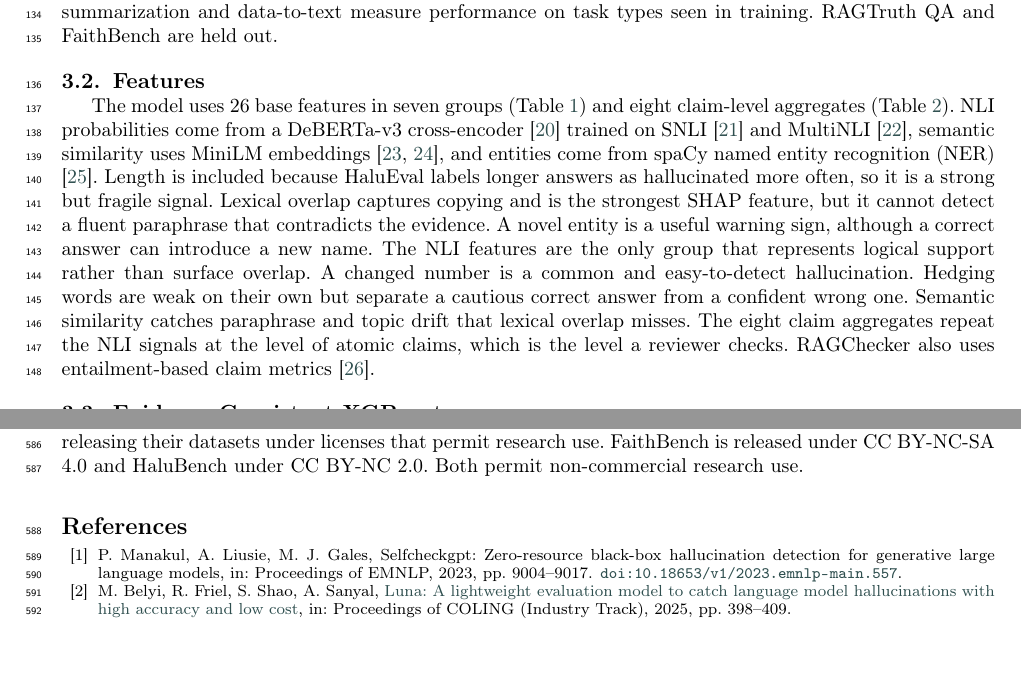
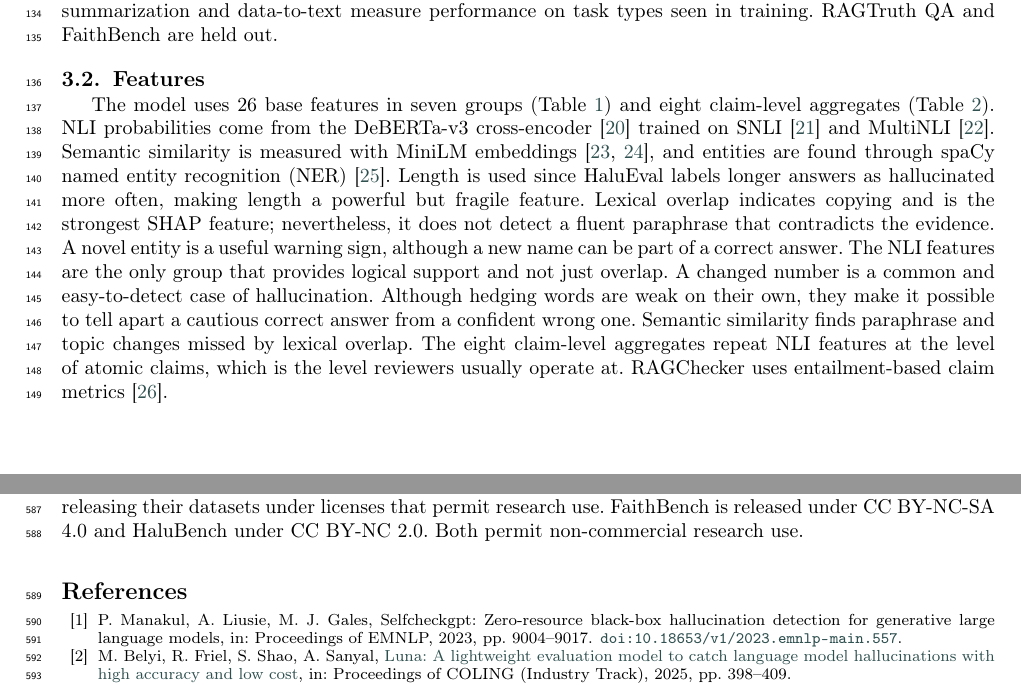
Before and after one commit to Atik203/HaluRISC, a LaTeX paper (Journal_Paper/halurisc.tex): two parts of pages 4 and 24 of 25, joined at a grey line, cut so that both start at the same text. Compiled offline with pdfLaTeX; a LaTeX package or settings file that is missing is left out.

Commit message:
Apply author revision to Features section

```diff
--- a/Journal_Paper/halurisc.tex
+++ b/Journal_Paper/halurisc.tex
@@ -363,7 +363,7 @@ The aim is to predict $P(\text{hallucinated}\mid q,c,a)$, where $q$ is the input
 
 \subsection{Features}
 
-The model uses 26 base features in seven groups (Table~\ref{tab:features}) and eight claim-level aggregates (Table~\ref{tab:claim}). NLI probabilities come from a DeBERTa-v3 cross-encoder \cite{deberta} trained on SNLI \cite{snli} and MultiNLI \cite{mnli}, semantic similarity uses MiniLM embeddings \cite{sbert,minilm}, and entities come from spaCy named entity recognition (NER) \cite{spacy}. Length is included because HaluEval labels longer answers as hallucinated more often, so it is a strong but fragile signal. Lexical overlap captures copying and is the strongest SHAP feature, but it cannot detect a fluent paraphrase that contradicts the evidence. A novel entity is a useful warning sign, although a correct answer can introduce a new name. The NLI features are the only group that represents logical support rather than surface overlap. A changed number is a common and easy-to-detect hallucination. Hedging words are weak on their own but separate a cautious correct answer from a confident wrong one. Semantic similarity catches paraphrase and topic drift that lexical overlap misses. The eight claim aggregates repeat the NLI signals at the level of atomic claims, which is the level a reviewer checks. RAGChecker also uses entailment-based claim metrics \cite{ru2024ragchecker}.
+The model uses 26 base features in seven groups (Table~\ref{tab:features}) and eight claim-level aggregates (Table~\ref{tab:claim}). NLI probabilities come from the DeBERTa-v3 cross-encoder \cite{deberta} trained on SNLI \cite{snli} and MultiNLI \cite{mnli}. Semantic similarity is measured with MiniLM embeddings \cite{sbert,minilm}, and entities are found through spaCy named entity recognition (NER) \cite{spacy}. Length is used since HaluEval labels longer answers as hallucinated more often, making length a powerful but fragile feature. Lexical overlap indicates copying and is the strongest SHAP feature; nevertheless, it does not detect a fluent paraphrase that contradicts the evidence. A novel entity is a useful warning sign, although a new name can be part of a correct answer. The NLI features are the only group that provides logical support and not just overlap. A changed number is a common and easy-to-detect case of hallucination. Although hedging words are weak on their own, they make it possible to tell apart a cautious correct answer from a confident wrong one. Semantic similarity finds paraphrase and topic changes missed by lexical overlap. The eight claim-level aggregates repeat NLI features at the level of atomic claims, which is the level reviewers usually operate at. RAGChecker uses entailment-based claim metrics \cite{ru2024ragchecker}.
 
 \begin{table}[pos=htbp]
   \centering
```
Also changed, not shown: 2 other files.
